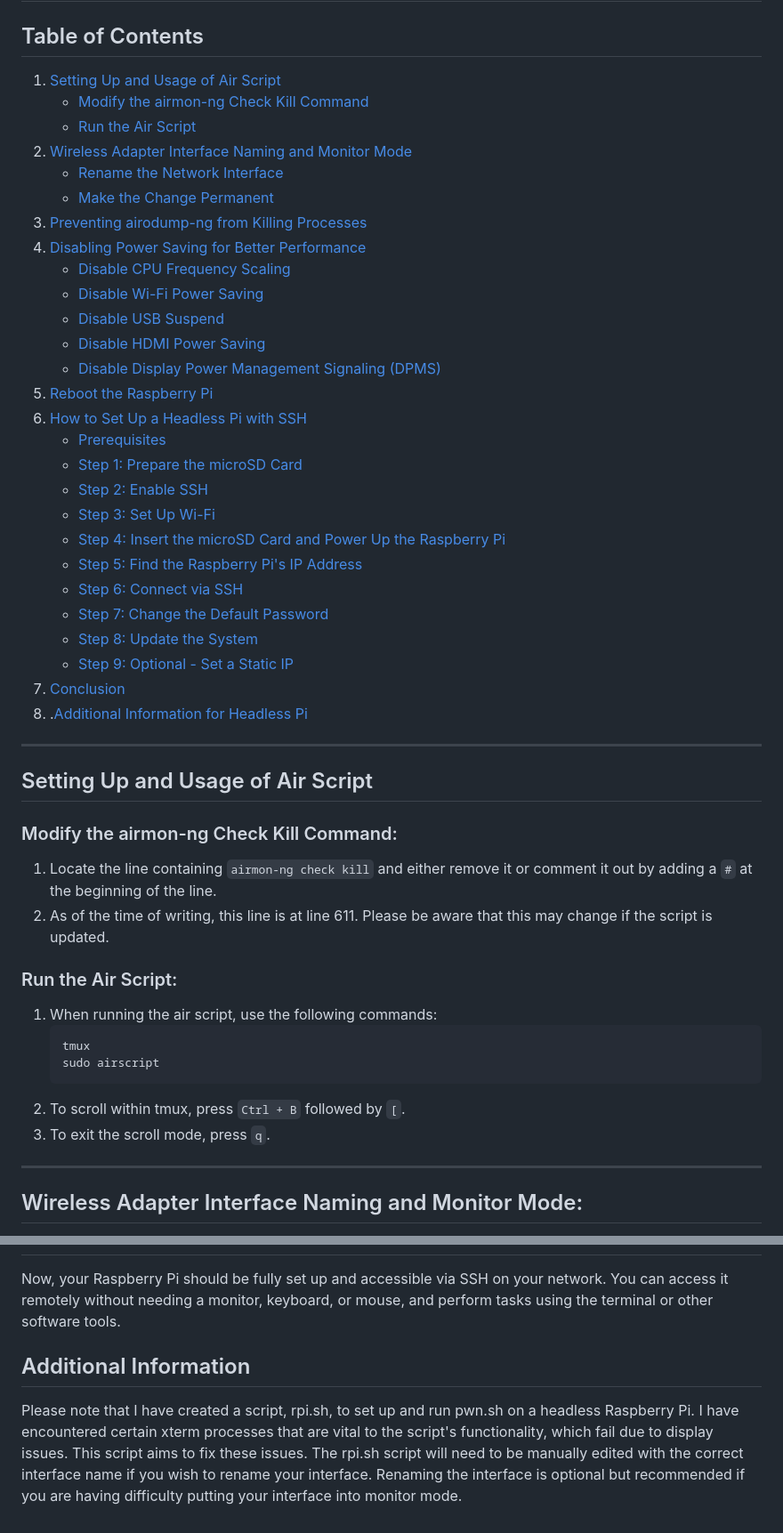
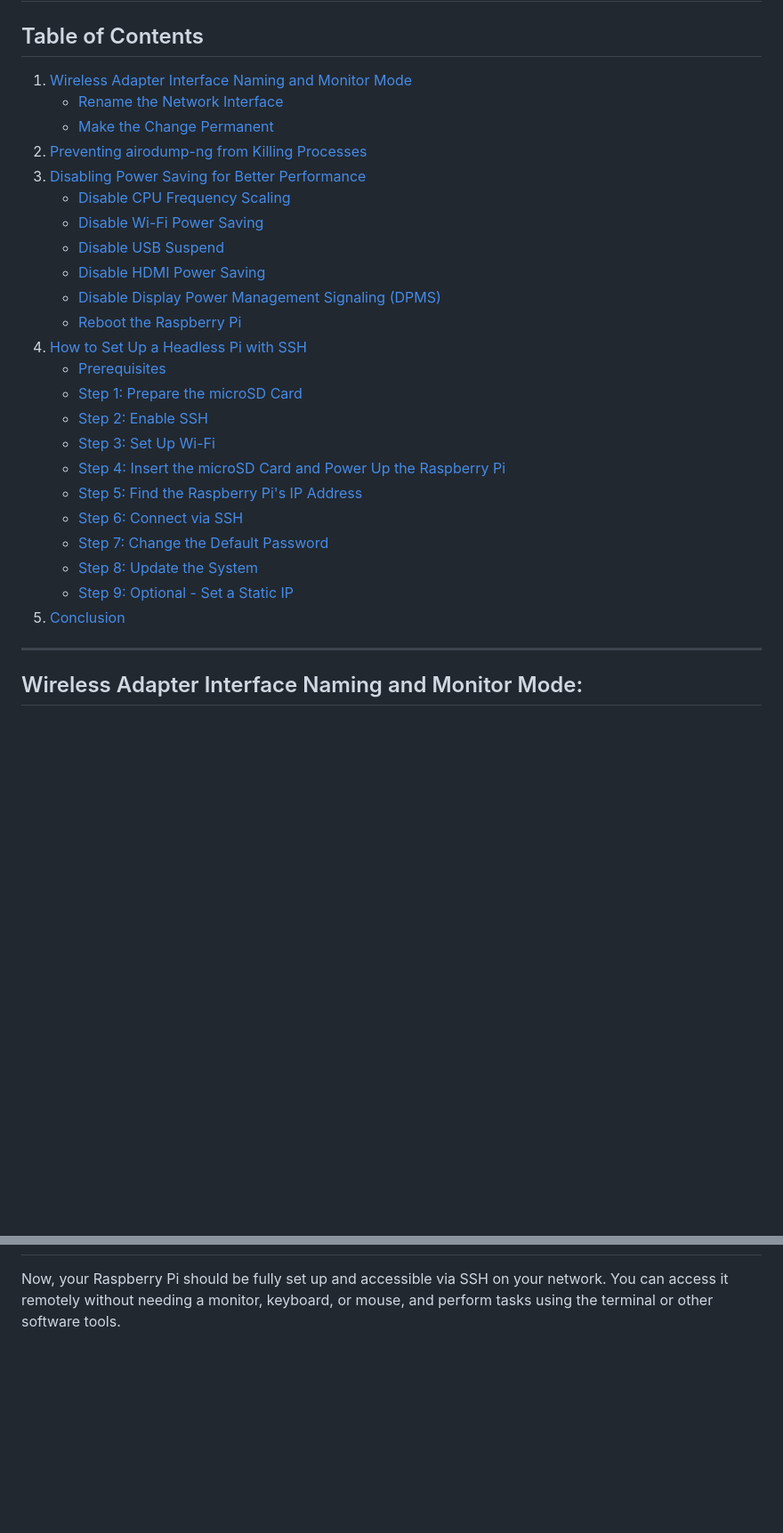
Before and after one commit to B3ND1X/air-script, a Markdown page: FAQ.md, 2 parts joined by grey strips. Shown at 89% size. Rendered like a GitHub page; blank space fills up the shorter version.

````diff
--- a/FAQ.md
+++ b/FAQ.md
@@ -1,21 +1,19 @@
 # Raspberry Pi Setup Guide
 
 ## Table of Contents
-1. [Setting Up and Usage of Air Script](#setting-up-and-usage-of-air-script)
-    - [Modify the airmon-ng Check Kill Command](#modify-the-airmon-ng-check-kill-command)
-    - [Run the Air Script](#run-the-air-script)
-2. [Wireless Adapter Interface Naming and Monitor Mode](#wireless-adapter-interface-naming-and-monitor-mode)
+
+1. [Wireless Adapter Interface Naming and Monitor Mode](#wireless-adapter-interface-naming-and-monitor-mode)
     - [Rename the Network Interface](#rename-the-network-interface)
     - [Make the Change Permanent](#make-the-change-permanent)
-3. [Preventing airodump-ng from Killing Processes](#preventing-airodump-ng-from-killing-processes)
-4. [Disabling Power Saving for Better Performance](#disabling-power-saving-for-better-performance)
+2. [Preventing airodump-ng from Killing Processes](#preventing-airodump-ng-from-killing-processes)
+3. [Disabling Power Saving for Better Performance](#disabling-power-saving-for-better-performance)
     - [Disable CPU Frequency Scaling](#disable-cpu-frequency-scaling)
     - [Disable Wi-Fi Power Saving](#disable-wi-fi-power-saving)
     - [Disable USB Suspend](#disable-usb-suspend)
     - [Disable HDMI Power Saving](#disable-hdmi-power-saving)
     - [Disable Display Power Management Signaling (DPMS)](#disable-display-power-management-signaling-dpms)
-5. [Reboot the Raspberry Pi](#reboot-the-raspberry-pi)
-6. [How to Set Up a Headless Pi with SSH](#how-to-set-up-a-headless-pi-with-ssh)
+    - [Reboot the Raspberry Pi](#reboot-the-raspberry-pi)
+4. [How to Set Up a Headless Pi with SSH](#how-to-set-up-a-headless-pi-with-ssh)
     - [Prerequisites](#prerequisites)
     - [Step 1: Prepare the microSD Card](#step-1-prepare-the-microsd-card)
     - [Step 2: Enable SSH](#step-2-enable-ssh)
@@ -26,25 +24,8 @@
     - [Step 7: Change the Default Password](#step-7-change-the-default-password)
     - [Step 8: Update the System](#step-8-update-the-system)
     - [Step 9: Optional - Set a Static IP](#step-9-optional---set-a-static-ip)
-7. [Conclusion](#conclusion)
-8. .[Additional Information for Headless Pi](#Additional-Information)
+5. [Conclusion](#conclusion)
 
----
-
-## Setting Up and Usage of Air Script
-
-### Modify the airmon-ng Check Kill Command:
-1. Locate the line containing `airmon-ng check kill` and either remove it or comment it out by adding a `#` at the beginning of the line.
-2. As of the time of writing, this line is at line 611. Please be aware that this may change if the script is updated.
-
-### Run the Air Script:
-1. When running the air script, use the following commands:
-    ```bash
-    tmux
-    sudo airscript
-    ```
-2. To scroll within tmux, press `Ctrl + B` followed by `[`.
-3. To exit the scroll mode, press `q`.
 
 ---
 
@@ -278,10 +260,3 @@ Restart the Raspberry Pi:
 ## Conclusion
 
 Now, your Raspberry Pi should be fully set up and accessible via SSH on your network. You can access it remotely without needing a monitor, keyboard, or mouse, and perform tasks using the terminal or other software tools.
-
-## Additional Information
-
-Please note that I have created a script, rpi.sh, to set up and run pwn.sh on a headless Raspberry Pi.
-I have encountered certain xterm processes that are vital to the script's functionality, which fail due to display issues.
-This script aims to fix these issues. The rpi.sh script will need to be manually edited with the correct interface name if you wish to rename your interface.
-Renaming the interface is optional but recommended if you are having difficulty putting your interface into monitor mode.
````
Also changed, not shown: other parts of FAQ.md (+1 -0 lines).
